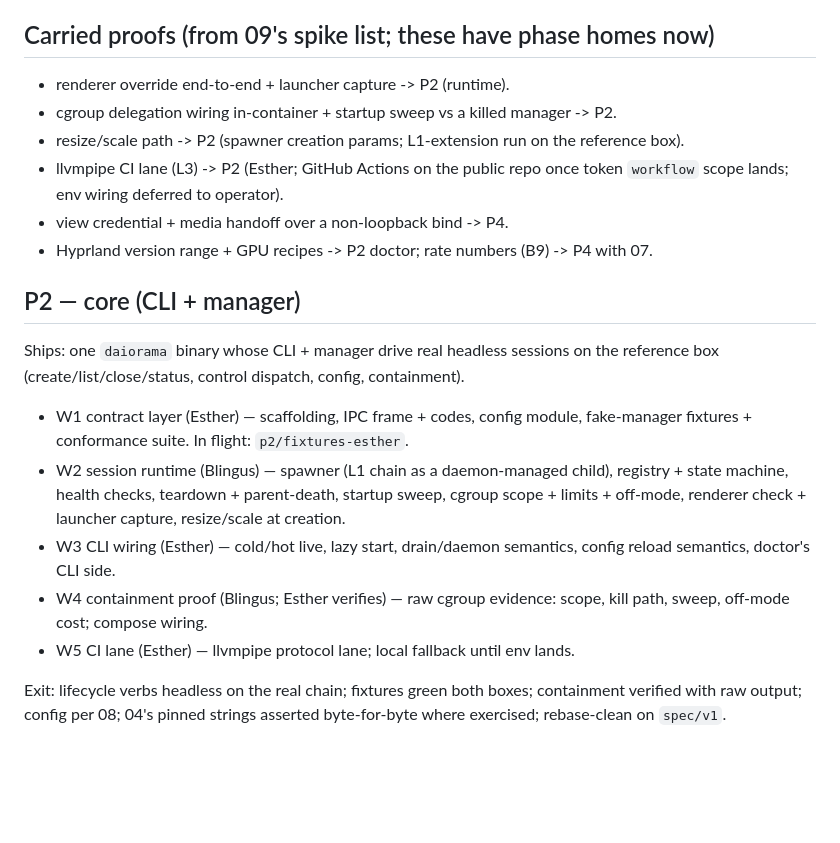
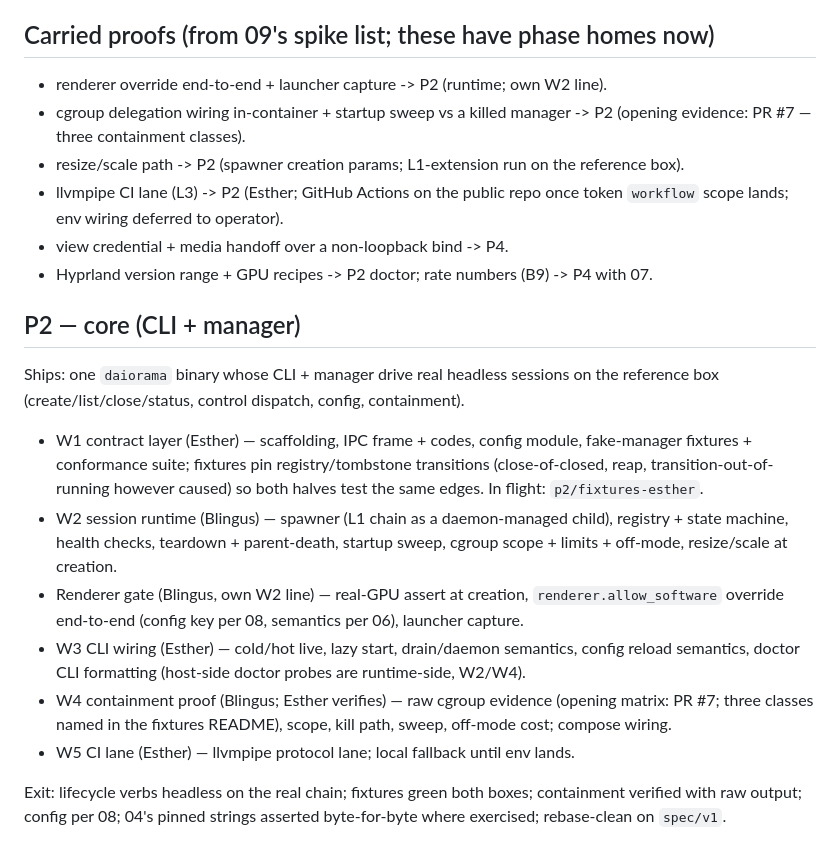
Before and after one commit to BlingusBot/dAIorama, a Markdown page: PLAN.md, the part around the change. Rendered like a GitHub page; blank space fills up the shorter version.

Commit message:
p2(plan): fold Blingus cross-verify deltas (fixtures edges, renderer line, doctor split)

```diff
--- a/PLAN.md
+++ b/PLAN.md
@@ -15,8 +15,9 @@ cross-verified by Blingus (PR `p2/plan-esther`); refined at each phase entry.
 
 ## Carried proofs (from 09's spike list; these have phase homes now)
 
-- renderer override end-to-end + launcher capture -> P2 (runtime).
-- cgroup delegation wiring in-container + startup sweep vs a killed manager -> P2.
+- renderer override end-to-end + launcher capture -> P2 (runtime; own W2 line).
+- cgroup delegation wiring in-container + startup sweep vs a killed manager -> P2
+  (opening evidence: PR #7 — three containment classes).
 - resize/scale path -> P2 (spawner creation params; L1-extension run on the reference box).
 - llvmpipe CI lane (L3) -> P2 (Esther; GitHub Actions on the public repo once token
   `workflow` scope lands; env wiring deferred to operator).
@@ -29,14 +30,20 @@ Ships: one `daiorama` binary whose CLI + manager drive real headless sessions on
 reference box (create/list/close/status, control dispatch, config, containment).
 
 - W1 contract layer (Esther) — scaffolding, IPC frame + codes, config module, fake-manager
-  fixtures + conformance suite. In flight: `p2/fixtures-esther`.
+  fixtures + conformance suite; fixtures pin registry/tombstone transitions (close-of-closed,
+  reap, transition-out-of-running however caused) so both halves test the same edges.
+  In flight: `p2/fixtures-esther`.
 - W2 session runtime (Blingus) — spawner (L1 chain as a daemon-managed child), registry +
   state machine, health checks, teardown + parent-death, startup sweep, cgroup scope +
-  limits + off-mode, renderer check + launcher capture, resize/scale at creation.
+  limits + off-mode, resize/scale at creation.
+- Renderer gate (Blingus, own W2 line) — real-GPU assert at creation,
+  `renderer.allow_software` override end-to-end (config key per 08, semantics per 06),
+  launcher capture.
 - W3 CLI wiring (Esther) — cold/hot live, lazy start, drain/daemon semantics, config
-  reload semantics, doctor's CLI side.
-- W4 containment proof (Blingus; Esther verifies) — raw cgroup evidence: scope, kill path,
-  sweep, off-mode cost; compose wiring.
+  reload semantics, doctor CLI formatting (host-side doctor probes are runtime-side, W2/W4).
+- W4 containment proof (Blingus; Esther verifies) — raw cgroup evidence (opening matrix:
+  PR #7; three classes named in the fixtures README), scope, kill path, sweep, off-mode
+  cost; compose wiring.
 - W5 CI lane (Esther) — llvmpipe protocol lane; local fallback until env lands.
 
 Exit: lifecycle verbs headless on the real chain; fixtures green both boxes; containment
```
